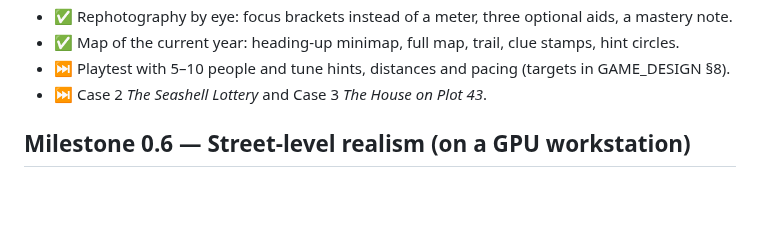
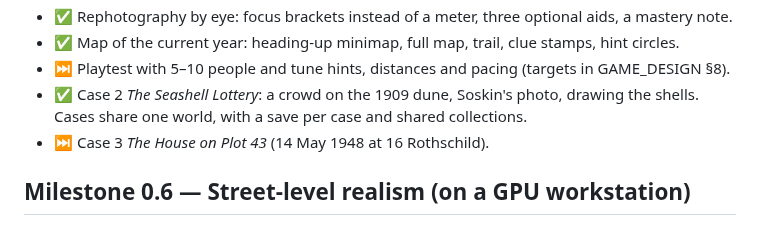
Before and after one commit to omerb4n/tel-aviv-time-machine, a Markdown page: docs/ROADMAP.md, the part around the change. GitHub-like rendering; blank space fills up the shorter version.

```diff
--- a/docs/ROADMAP.md
+++ b/docs/ROADMAP.md
@@ -29,7 +29,9 @@ The first build felt like a museum. The project is now an exploration game (see
 - ✅ Rephotography by eye: focus brackets instead of a meter, three optional aids, a mastery note.
 - ✅ Map of the current year: heading-up minimap, full map, trail, clue stamps, hint circles.
 - ⏭ Playtest with 5–10 people and tune hints, distances and pacing (targets in GAME_DESIGN §8).
-- ⏭ Case 2 *The Seashell Lottery* and Case 3 *The House on Plot 43*.
+- ✅ Case 2 *The Seashell Lottery*: a crowd on the 1909 dune, Soskin's photo, drawing the shells.
+  Cases share one world, with a save per case and shared collections.
+- ⏭ Case 3 *The House on Plot 43* (14 May 1948 at 16 Rothschild).
 
 ## Milestone 0.6 — Street-level realism (on a GPU workstation)
 
```
Also changed, not shown: README.md (+8 -0 lines), docs/GAME_DESIGN.md (+38 -1 lines), docs/screenshots/c2-draw.png (added), docs/screenshots/c2-photo.png (added), docs/screenshots/c2-shells.png (added), docs/screenshots/g-phone-title.png, 11 other files.
